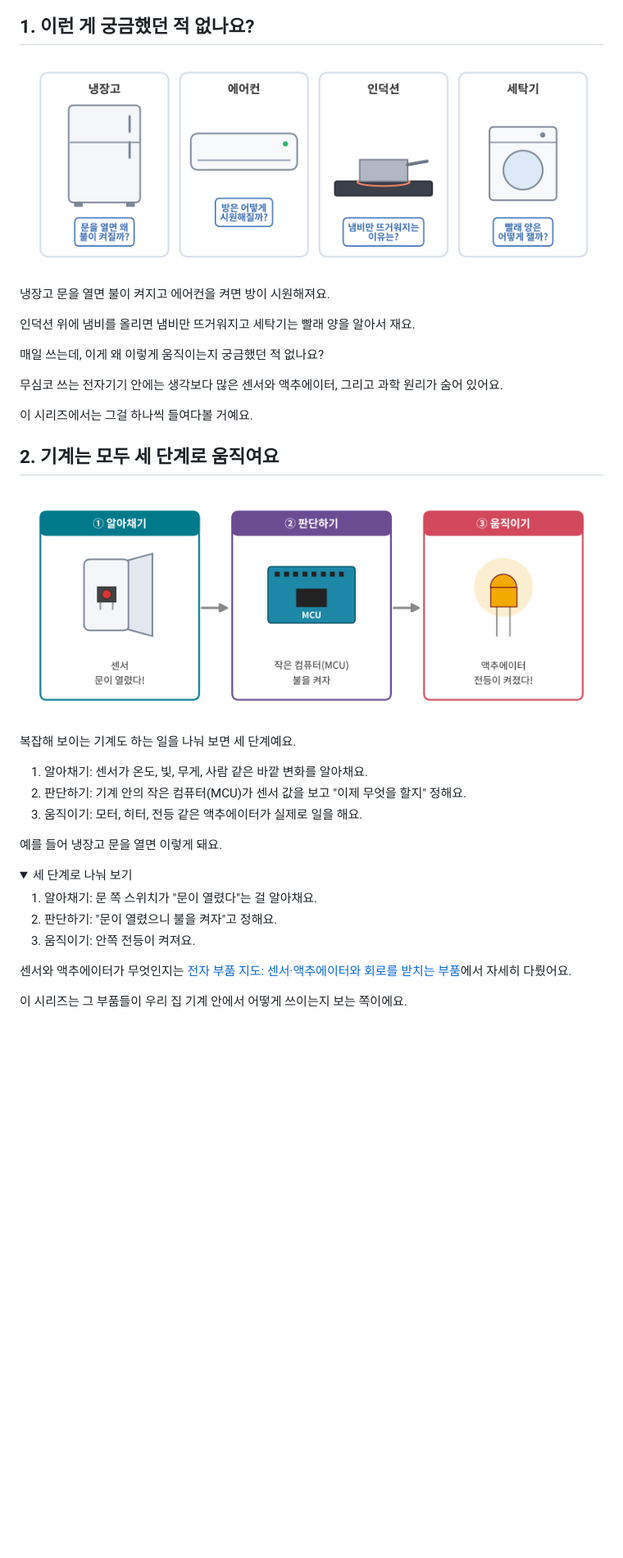
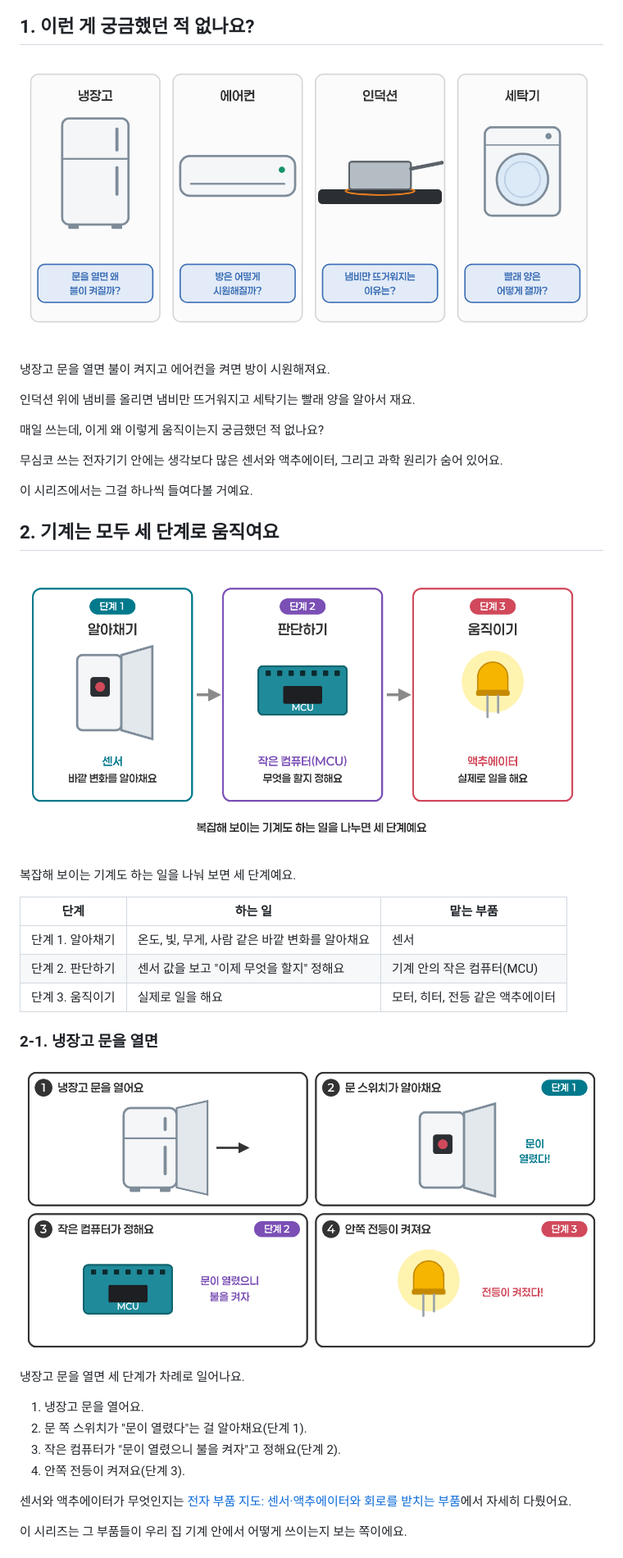
Before and after one commit to Duinho/ezenglab, a Markdown page: 생활 기기 100 생활 기기 들여다보기/index.md, the part around one of its changes. Shown at 82% size. Rendered like a GitHub page; pictures changed too: 생활 기기 100 생활 기기 들여다보기/h1_questions.png, 생활 기기 100 생활 기기 들여다보기/h2_three_steps.png, 생활 기기 100 생활 기기 들여다보기/hc_comic.png (added); folded sections open; blank space fills up the shorter version.

Commit message:
HA-100: 블로그 그림 새 그림체로 다시 그림, 세 단계 표·4컷(냉장고 전등) 추가, 시리즈 보는 방법에 요약 → 4컷 → 깊이 반영(팀장님 2026-11-24 15:07)
Co-Authored-By: Claude Opus 5.5 <noreply@anthropic.com>
Claude-Session: https://claude.ai/code/session_01DR6nsVNAeEXLhn9YQGXxtx

```diff
--- a/생활 기기 100 생활 기기 들여다보기/index.md
+++ b/생활 기기 100 생활 기기 들여다보기/index.md
@@ -33,20 +33,22 @@ summary: "무심코 쓰는 전자기기 안에는 생각보다 많은 센서와
 
 복잡해 보이는 기계도 하는 일을 나눠 보면 세 단계예요.
 
-1. 알아채기: 센서가 온도, 빛, 무게, 사람 같은 바깥 변화를 알아채요.
-2. 판단하기: 기계 안의 작은 컴퓨터(MCU)가 센서 값을 보고 "이제 무엇을 할지" 정해요.
-3. 움직이기: 모터, 히터, 전등 같은 액추에이터가 실제로 일을 해요.
+| 단계 | 하는 일 | 맡는 부품 |
+| --- | --- | --- |
+| 단계 1. 알아채기 | 온도, 빛, 무게, 사람 같은 바깥 변화를 알아채요 | 센서 |
+| 단계 2. 판단하기 | 센서 값을 보고 "이제 무엇을 할지" 정해요 | 기계 안의 작은 컴퓨터(MCU) |
+| 단계 3. 움직이기 | 실제로 일을 해요 | 모터, 히터, 전등 같은 액추에이터 |
 
-예를 들어 냉장고 문을 열면 이렇게 돼요.
+### 2-1. 냉장고 문을 열면
 
-<details>
-<summary>세 단계로 나눠 보기</summary>
+![네 컷으로 보는 냉장고 전등: 문 열기, 스위치, 판단, 전등](hc_comic.png)
 
-1. 알아채기: 문 쪽 스위치가 "문이 열렸다"는 걸 알아채요.
-2. 판단하기: "문이 열렸으니 불을 켜자"고 정해요.
-3. 움직이기: 안쪽 전등이 켜져요.
+냉장고 문을 열면 세 단계가 차례로 일어나요.
 
-</details>
+1. 냉장고 문을 열어요.
+2. 문 쪽 스위치가 "문이 열렸다"는 걸 알아채요(단계 1).
+3. 작은 컴퓨터가 "문이 열렸으니 불을 켜자"고 정해요(단계 2).
+4. 안쪽 전등이 켜져요(단계 3).
 
 센서와 액추에이터가 무엇인지는 [전자 부품 지도: 센서·액추에이터와 회로를 받치는 부품](<../전자 부품 110 전자 부품 지도/index.md>)에서 자세히 다뤘어요.
 
```
Also changed, not shown: other parts of 생활 기기 100 생활 기기 들여다보기/index.md (+2 -2 lines), 생활 기기 100 생활 기기 들여다보기/h3_how.png.
